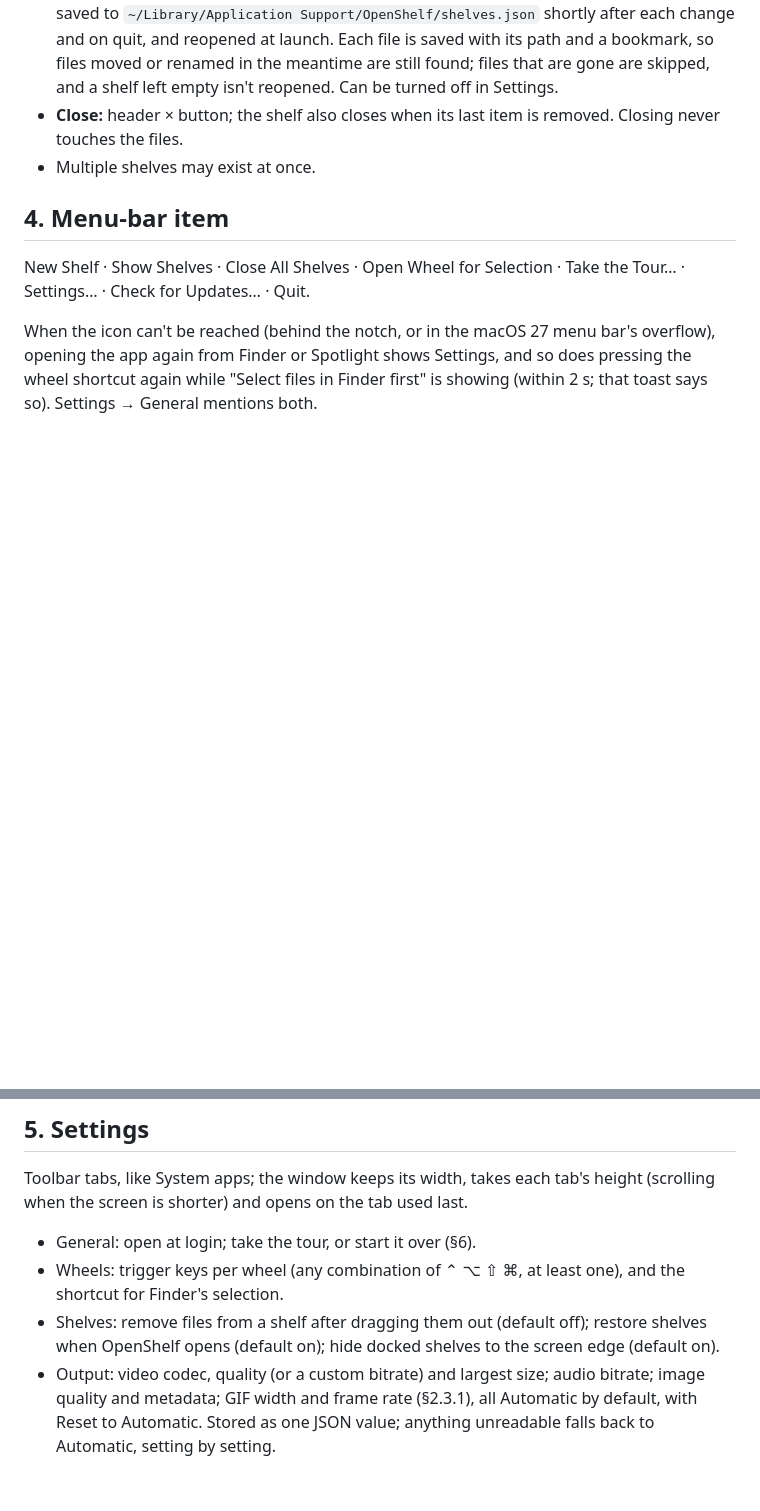
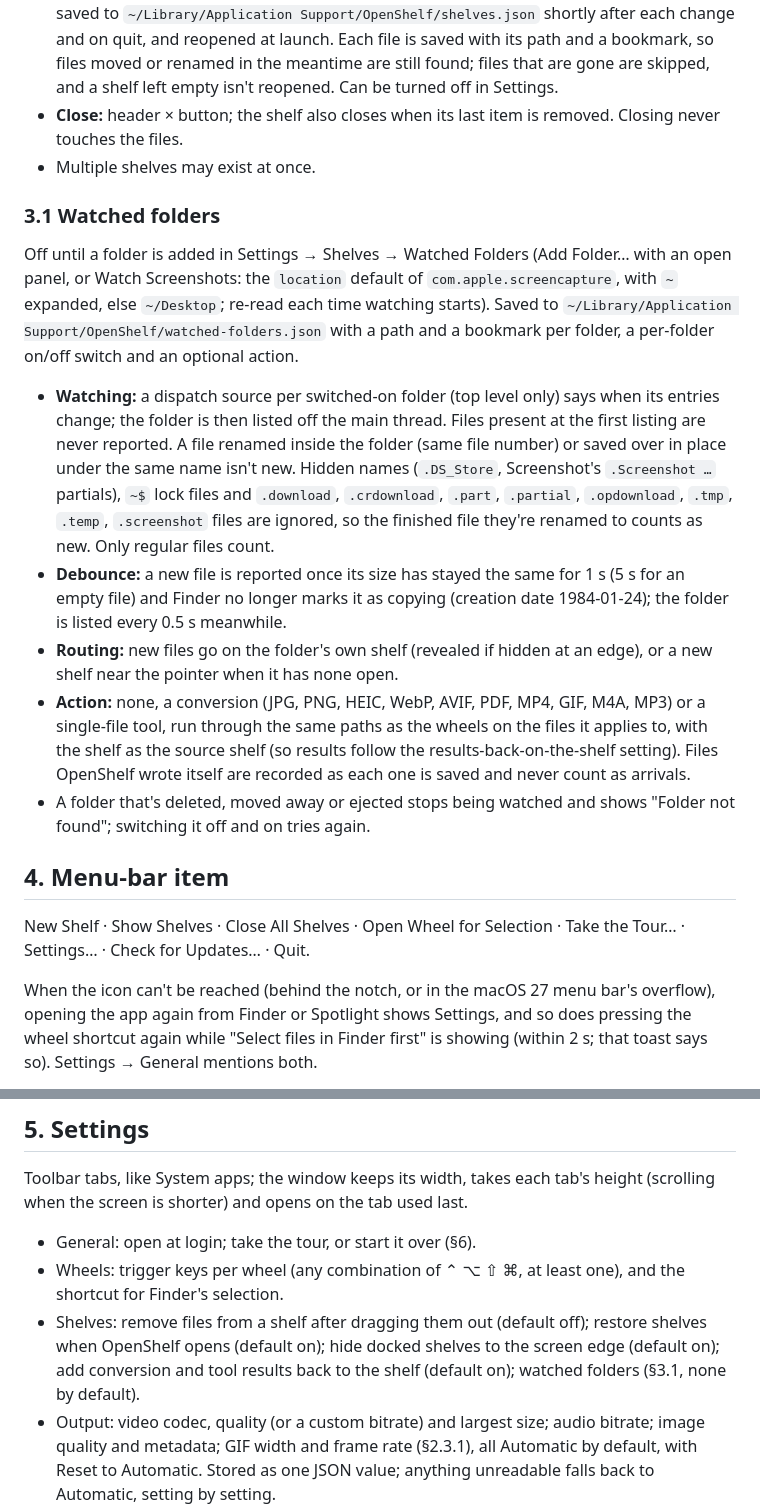
Before and after one commit to Manan-Santoki/OpenShelf, a Markdown page: docs/SPEC.md, 2 parts joined by grey strips. Rendered like a GitHub page; blank space fills up the shorter version.

```diff
--- a/docs/SPEC.md
+++ b/docs/SPEC.md
@@ -305,6 +305,36 @@ never copies or modifies them by itself).
   removed. Closing never touches the files.
 - Multiple shelves may exist at once.
 
+### 3.1 Watched folders
+
+Off until a folder is added in Settings → Shelves → Watched Folders (Add
+Folder… with an open panel, or Watch Screenshots: the `location` default of
+`com.apple.screencapture`, with `~` expanded, else `~/Desktop`; re-read each
+time watching starts). Saved to
+`~/Library/Application Support/OpenShelf/watched-folders.json` with a path and
+a bookmark per folder, a per-folder on/off switch and an optional action.
+
+- **Watching:** a dispatch source per switched-on folder (top level only)
+  says when its entries change; the folder is then listed off the main thread.
+  Files present at the first listing are never reported. A file renamed inside
+  the folder (same file number) or saved over in place under the same name
+  isn't new. Hidden names (`.DS_Store`, Screenshot's `.Screenshot …` partials),
+  `~$` lock files and `.download`, `.crdownload`, `.part`, `.partial`,
+  `.opdownload`, `.tmp`, `.temp`, `.screenshot` files are ignored, so the
+  finished file they're renamed to counts as new. Only regular files count.
+- **Debounce:** a new file is reported once its size has stayed the same for
+  1 s (5 s for an empty file) and Finder no longer marks it as copying
+  (creation date 1984-01-24); the folder is listed every 0.5 s meanwhile.
+- **Routing:** new files go on the folder's own shelf (revealed if hidden at
+  an edge), or a new shelf near the pointer when it has none open.
+- **Action:** none, a conversion (JPG, PNG, HEIC, WebP, AVIF, PDF, MP4, GIF,
+  M4A, MP3) or a single-file tool, run through the same paths as the wheels
+  on the files it applies to, with the shelf as the source shelf (so results
+  follow the results-back-on-the-shelf setting). Files OpenShelf wrote itself
+  are recorded as each one is saved and never count as arrivals.
+- A folder that's deleted, moved away or ejected stops being watched and
+  shows "Folder not found"; switching it off and on tries again.
+
 ## 4. Menu-bar item
 
 New Shelf · Show Shelves · Close All Shelves · Open Wheel for Selection ·
@@ -326,7 +356,8 @@ height (scrolling when the screen is shorter) and opens on the tab used last.
   and the shortcut for Finder's selection.
 - Shelves: remove files from a shelf after dragging them out (default off);
   restore shelves when OpenShelf opens (default on); hide docked shelves to the
-  screen edge (default on).
+  screen edge (default on); add conversion and tool results back to the shelf
+  (default on); watched folders (§3.1, none by default).
 - Output: video codec, quality (or a custom bitrate) and largest size; audio
   bitrate; image quality and metadata; GIF width and frame rate (§2.3.1), all
   Automatic by default, with Reset to Automatic. Stored as one JSON value;
```
Also changed, not shown: CHANGELOG.md (+11 -0 lines), README.md (+22 -1 lines).
